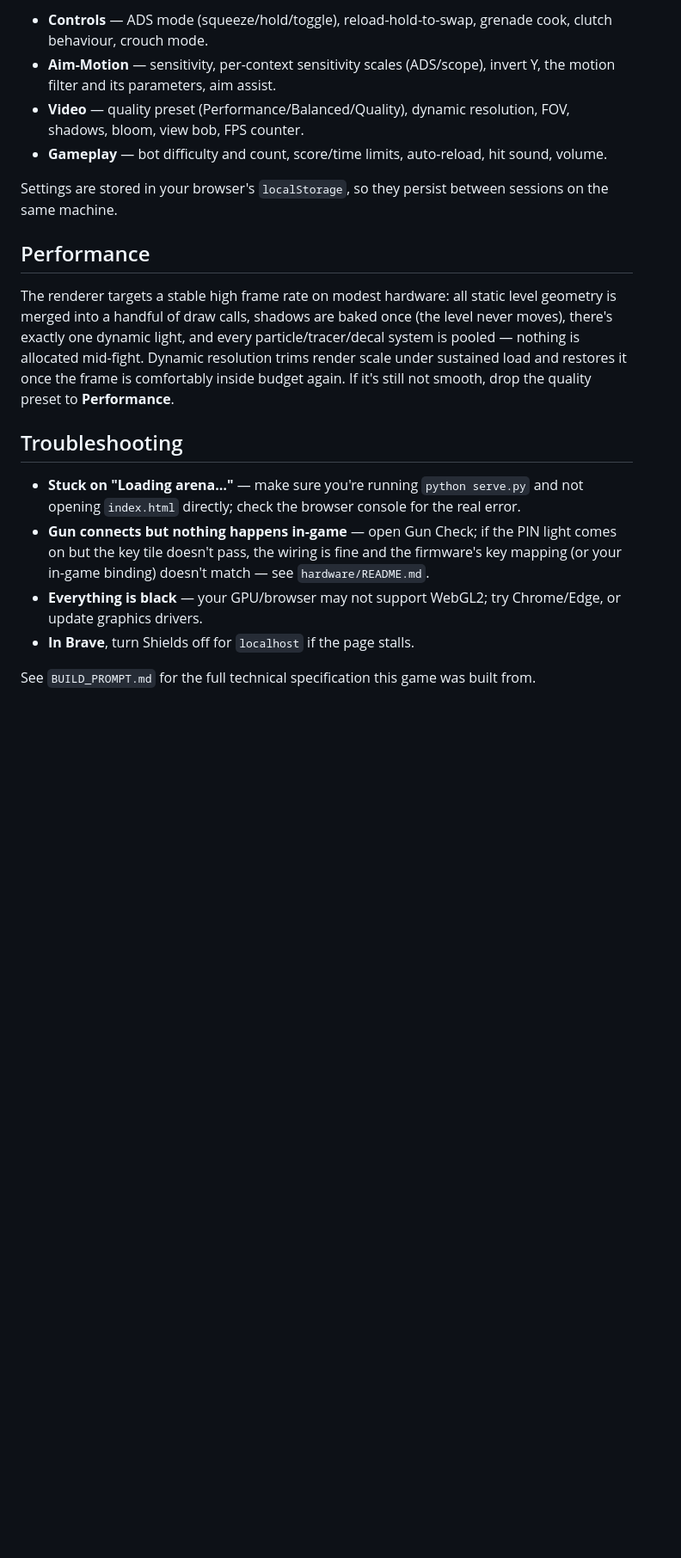
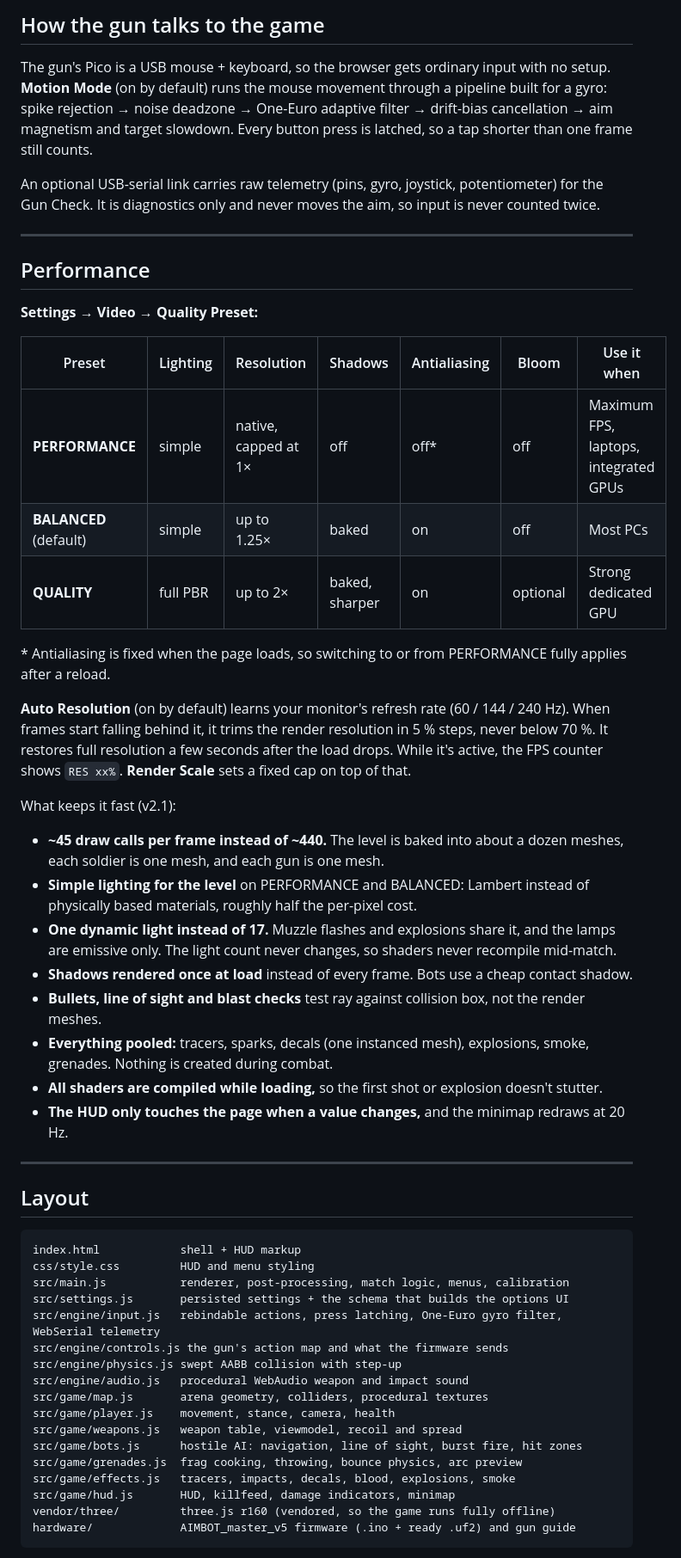
Before and after one commit to LuckyLuck786/COD_replica, a Markdown page: README.md, the part around one of its changes. Shown at 86% size. Rendered like a GitHub page; blank space fills up the shorter version.

Commit message:
docs: update README

````diff
--- a/README.md
+++ b/README.md
@@ -70,33 +71,71 @@ One-Euro filter's `minCutoff`/`beta`, deadzone, and drift compensation.
 
-- **Controls** — ADS mode (squeeze/hold/toggle), reload-hold-to-swap, grenade cook, clutch
-  behaviour, crouch mode.
-- **Aim-Motion** — sensitivity, per-context sensitivity scales (ADS/scope), invert Y, the motion
-  filter and its parameters, aim assist.
-- **Video** — quality preset (Performance/Balanced/Quality), dynamic resolution, FOV, shadows,
-  bloom, view bob, FPS counter.
-- **Gameplay** — bot difficulty and count, score/time limits, auto-reload, hit sound, volume.
+## How the gun talks to the game
 
-Settings are stored in your browser's `localStorage`, so they persist between sessions on the
-same machine.
+The gun's Pico is a USB mouse + keyboard, so the browser gets ordinary input with no setup.
+**Motion Mode** (on by default) runs the mouse movement through a pipeline built for a gyro:
+spike rejection → noise deadzone → One-Euro adaptive filter → drift-bias cancellation → aim
+magnetism and target slowdown. Every button press is latched, so a tap shorter than one frame
+still counts.
+
+An optional USB-serial link carries raw telemetry (pins, gyro, joystick, potentiometer) for the
+Gun Check. It is diagnostics only and never moves the aim, so input is never counted twice.
+
+---
 
 ## Performance
 
-The renderer targets a stable high frame rate on modest hardware: all static level geometry is
-merged into a handful of draw calls, shadows are baked once (the level never moves), there's
-exactly one dynamic light, and every particle/tracer/decal system is pooled — nothing is
-allocated mid-fight. Dynamic resolution trims render scale under sustained load and restores it
-once the frame is comfortably inside budget again. If it's still not smooth, drop the quality
-preset to **Performance**.
+**Settings → Video → Quality Preset:**
 
-## Troubleshooting
+| Preset | Lighting | Resolution | Shadows | Antialiasing | Bloom | Use it when |
+|---|---|---|---|---|---|---|
+| **PERFORMANCE** | simple | native, capped at 1× | off | off* | off | Maximum FPS, laptops, integrated GPUs |
+| **BALANCED** (default) | simple | up to 1.25× | baked | on | off | Most PCs |
+| **QUALITY** | full PBR | up to 2× | baked, sharper | on | optional | Strong dedicated GPU |
 
-- **Stuck on "Loading arena…"** — make sure you're running `python serve.py` and not opening
-  `index.html` directly; check the browser console for the real error.
-- **Gun connects but nothing happens in-game** — open Gun Check; if the PIN light comes on but
-  the key tile doesn't pass, the wiring is fine and the firmware's key mapping (or your in-game
-  binding) doesn't match — see `hardware/README.md`.
-- **Everything is black** — your GPU/browser may not support WebGL2; try Chrome/Edge, or update
-  graphics drivers.
-- **In Brave**, turn Shields off for `localhost` if the page stalls.
+\* Antialiasing is fixed when the page loads, so switching to or from PERFORMANCE fully applies
+after a reload.
 
-See `BUILD_PROMPT.md` for the full technical specification this game was built from.
+**Auto Resolution** (on by default) learns your monitor's refresh rate (60 / 144 / 240 Hz). When
+frames start falling behind it, it trims the render resolution in 5 % steps, never below 70 %.
+It restores full resolution a few seconds after the load drops. While it's active, the FPS
+counter shows `RES xx%`. **Render Scale** sets a fixed cap on top of that.
+
+What keeps it fast (v2.1):
+- **~45 draw calls per frame instead of ~440.** The level is baked into about a dozen meshes, each
+  soldier is one mesh, and each gun is one mesh.
+- **Simple lighting for the level** on PERFORMANCE and BALANCED: Lambert instead of physically
+  based materials, roughly half the per-pixel cost.
+- **One dynamic light instead of 17.** Muzzle flashes and explosions share it, and the lamps are
+  emissive only. The light count never changes, so shaders never recompile mid-match.
+- **Shadows rendered once at load** instead of every frame. Bots use a cheap contact shadow.
+- **Bullets, line of sight and blast checks** test ray against collision box, not the render
+  meshes.
+- **Everything pooled:** tracers, sparks, decals (one instanced mesh), explosions, smoke,
+  grenades. Nothing is created during combat.
+- **All shaders are compiled while loading,** so the first shot or explosion doesn't stutter.
+- **The HUD only touches the page when a value changes,** and the minimap redraws at 20 Hz.
+
+---
+
+## Layout
+
+```
+index.html            shell + HUD markup
+css/style.css         HUD and menu styling
+src/main.js           renderer, post-processing, match logic, menus, calibration
+src/settings.js       persisted settings + the schema that builds the options UI
+src/engine/input.js   rebindable actions, press latching, One-Euro gyro filter, WebSerial telemetry
+src/engine/controls.js the gun's action map and what the firmware sends
+src/engine/physics.js swept AABB collision with step-up
+src/engine/audio.js   procedural WebAudio weapon and impact sound
+src/game/map.js       arena geometry, colliders, procedural textures
+src/game/player.js    movement, stance, camera, health
+src/game/weapons.js   weapon table, viewmodel, recoil and spread
+src/game/bots.js      hostile AI: navigation, line of sight, burst fire, hit zones
+src/game/grenades.js  frag cooking, throwing, bounce physics, arc preview
+src/game/effects.js   tracers, impacts, decals, blood, explosions, smoke
+src/game/hud.js       HUD, killfeed, damage indicators, minimap
+vendor/three/         three.js r160 (vendored, so the game runs fully offline)
+hardware/             AIMBOT_master_v5 firmware (.ino + ready .uf2) and gun guide
+```
+
````
Also changed, not shown: other parts of README.md (+62 -50 lines).
